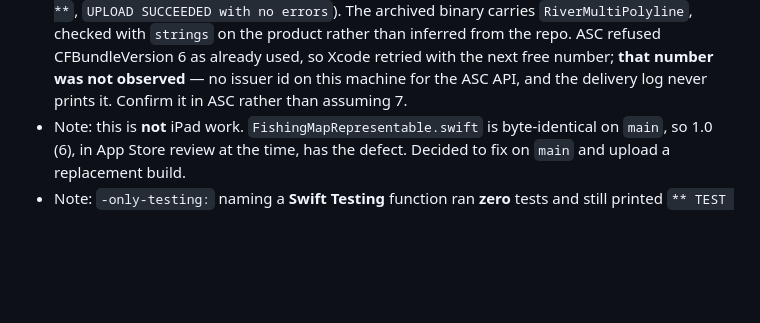
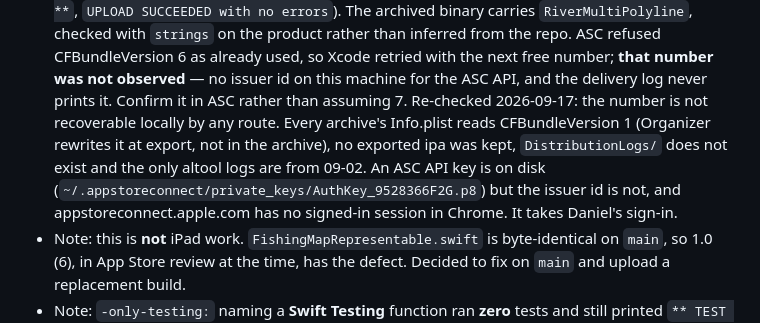
Before and after one commit to danieldecena/wa-fish-map, a Markdown page: STATUS.md, the part around the change. Drawn GitHub-style; blank space fills up the shorter version.

Commit message:
Close off the local routes to the unobserved build number
Three were tried and all are dead: the archives all read CFBundleVersion 1
because Organizer rewrites it at export; no ipa or DistributionLogs survived;
the altool logs stop at 09-02. The ASC API key is on disk but its issuer id is
not, and Chrome has no ASC session. Recorded so the next session does not spend
the same calls rediscovering it.

Co-Authored-By: Claude <noreply@anthropic.com>
Co-Authored-By: Claude Opus 5 (1M context) <noreply@anthropic.com>

```diff
--- a/STATUS.md
+++ b/STATUS.md
@@ -154,6 +154,13 @@ current counts rather than trusting a number written here.
   used, so Xcode retried with the next free number; **that number was not
   observed** — no issuer id on this machine for the ASC API, and the delivery
   log never prints it. Confirm it in ASC rather than assuming 7.
+  Re-checked 2026-09-17: the number is not recoverable locally by any route.
+  Every archive's Info.plist reads CFBundleVersion 1 (Organizer rewrites it at
+  export, not in the archive), no exported ipa was kept, `DistributionLogs/` does
+  not exist and the only altool logs are from 09-02. An ASC API key is on disk
+  (`~/.appstoreconnect/private_keys/AuthKey_9528366F2G.p8`) but the issuer id is
+  not, and appstoreconnect.apple.com has no signed-in session in Chrome. It takes
+  Daniel's sign-in.
 - Note: this is **not** iPad work. `FishingMapRepresentable.swift` is
   byte-identical on `main`, so 1.0 (6), in App Store review at the time, has the
   defect. Decided to fix on `main` and upload a replacement build.
```
